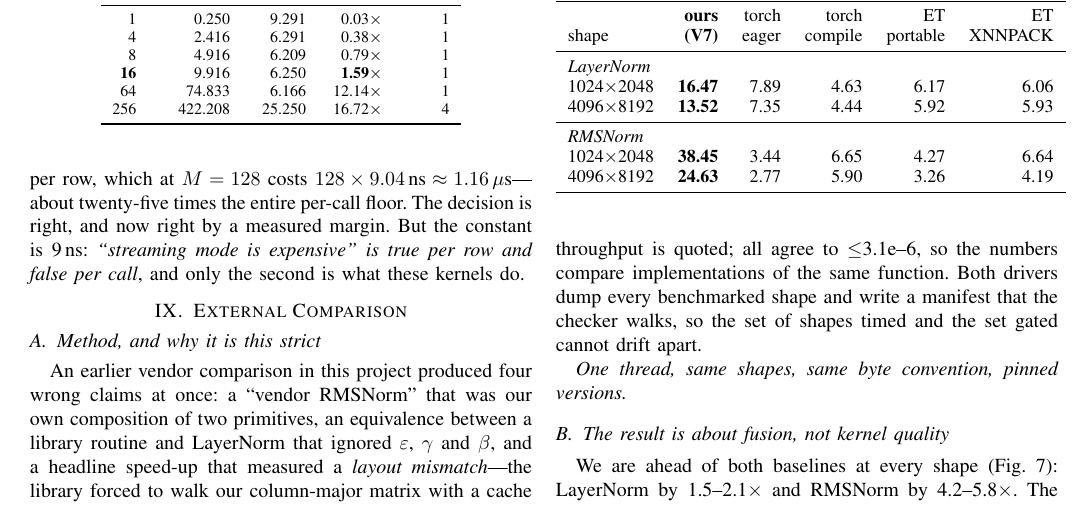
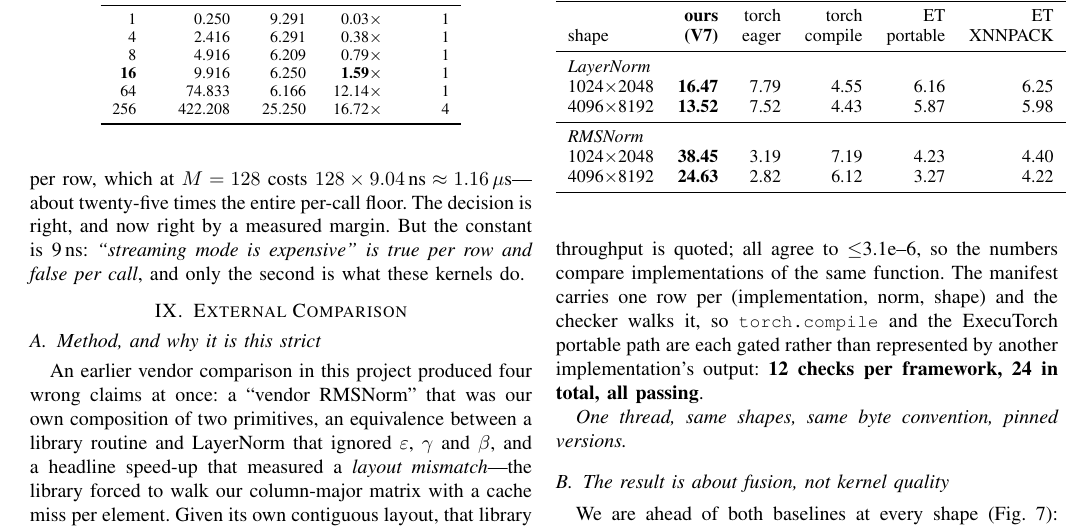
Before and after one commit to kets01/MLC-Project, a LaTeX paper (paper/main.tex): part of page 8 of 10, cut so that both start at the same text. Compiled offline with pdfLaTeX.

Commit message:
docs(paper): sync external results to the 24/24 gated baseline run

```diff
--- a/paper/main.tex
+++ b/paper/main.tex
@@ -899,9 +899,10 @@ which would have to include boundary conversion.
 \emph{Correctness gates the comparison.} Every library output is dumped and
 verified against our float64 reference before its throughput is quoted; all
 agree to $\le$3.1e--6, so the numbers compare implementations of the same
-function. Both drivers dump every benchmarked shape and write a manifest that
-the checker walks, so the set of shapes timed and the set gated cannot drift
-apart.
+function. The manifest carries one row per (implementation, norm, shape) and the
+checker walks it, so \code{torch.compile} and the ExecuTorch portable path are
+each gated rather than represented by another implementation's output:
+\textbf{12 checks per framework, 24 in total, all passing}.
 
 \emph{One thread, same shapes, same byte convention, pinned versions.}
 
@@ -927,12 +928,12 @@ the XNNPACK delegate.}
 shape & \textbf{(V7)} & eager & compile & portable & XNNPACK \\
 \midrule
 \multicolumn{6}{l}{\emph{LayerNorm}} \\
-1024$\times$2048 & \textbf{16.47} & 7.89 & 4.63 & 6.17 & 6.06 \\
-4096$\times$8192 & \textbf{13.52} & 7.35 & 4.44 & 5.92 & 5.93 \\
+1024$\times$2048 & \textbf{16.47} & 7.79 & 4.55 & 6.16 & 6.25 \\
+4096$\times$8192 & \textbf{13.52} & 7.52 & 4.43 & 5.87 & 5.98 \\
 \midrule
 \multicolumn{6}{l}{\emph{RMSNorm}} \\
-1024$\times$2048 & \textbf{38.45} & 3.44 & 6.65 & 4.27 & 6.64 \\
-4096$\times$8192 & \textbf{24.63} & 2.77 & 5.90 & 3.26 & 4.19 \\
+1024$\times$2048 & \textbf{38.45} & 3.19 & 7.19 & 4.23 & 4.40 \\
+4096$\times$8192 & \textbf{24.63} & 2.82 & 6.12 & 3.27 & 4.22 \\
 \bottomrule
 \end{tabular}
 \end{table}
@@ -940,8 +941,8 @@ shape & \textbf{(V7)} & eager & compile & portable & XNNPACK \\
 \subsection{The result is about fusion, not kernel quality}
 
 We are ahead of both baselines at every shape (Fig.~\ref{fig:baselines}):
-LayerNorm by 1.5--2.1$\times$ and
-RMSNorm by 4.2--5.8$\times$. The asymmetry is the interesting part, and it is
+LayerNorm by 1.3--2.1$\times$ and
+RMSNorm by 4.0--5.3$\times$. The asymmetry is the interesting part, and it is
 not about our kernels. Profiling what each module dispatches to on CPU shows
 \code{torch.nn.LayerNorm} reaching a single fused kernel, while
 \code{torch.nn.RMSNorm} decomposes into elementwise multiply, power, sum and
```
Also changed, not shown: paper/main.tex (6 more changed lines).
